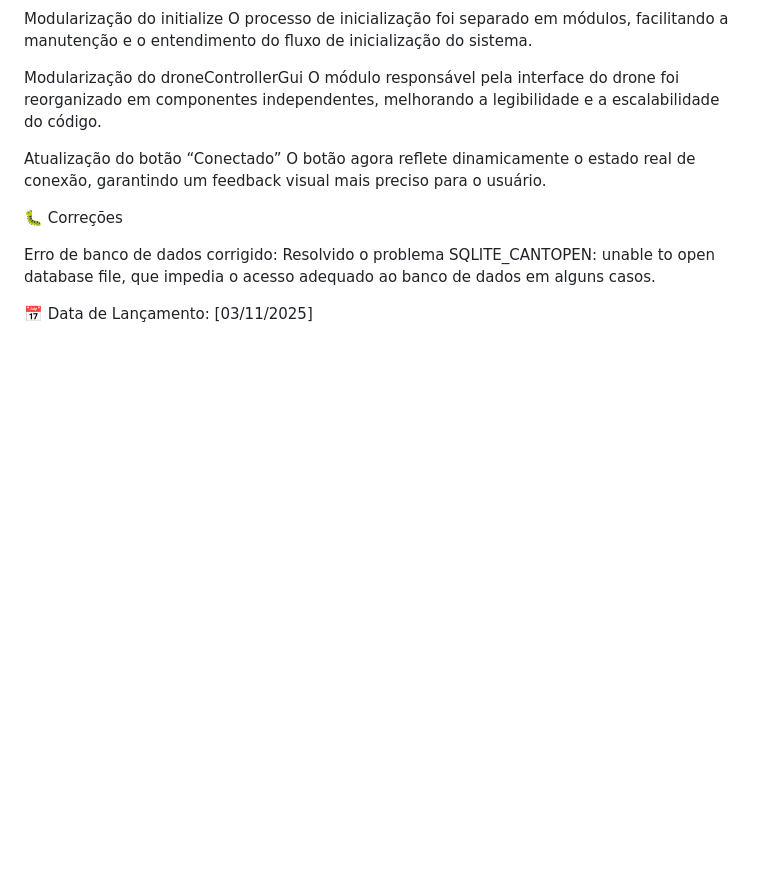
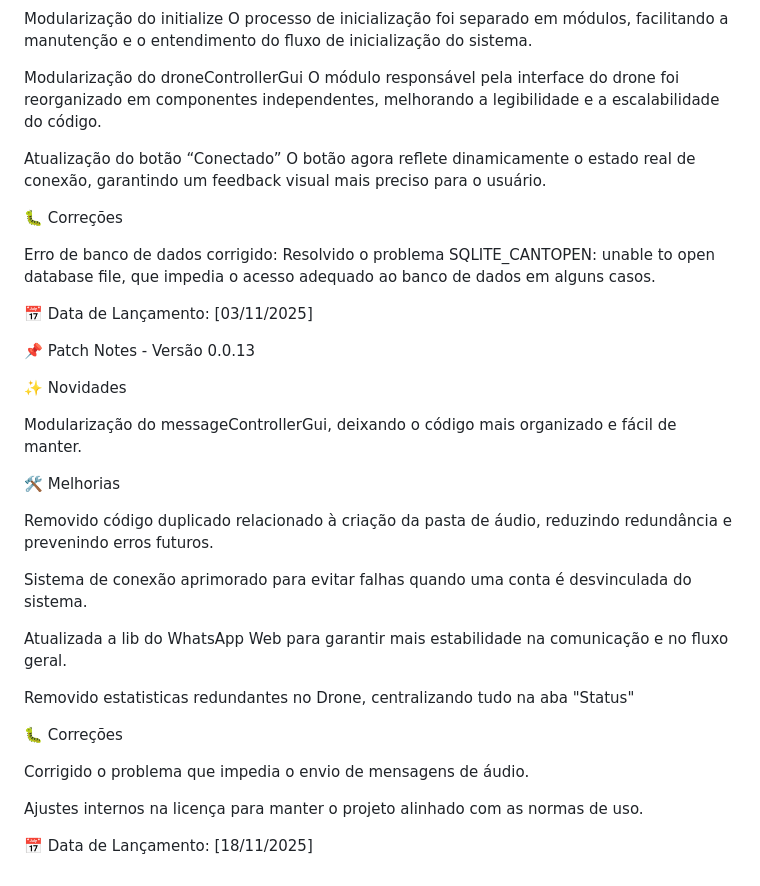
Before and after one commit to ItMeMario/Jubileu, a Markdown page: docs/changelog.md, the part around the change. Drawn GitHub-style; blank space fills up the shorter version.

Commit message:
atualização 0.0.13

```diff
--- a/docs/changelog.md
+++ b/docs/changelog.md
@@ -417,3 +417,27 @@ Erro de banco de dados corrigido:
 Resolvido o problema SQLITE_CANTOPEN: unable to open database file, que impedia o acesso adequado ao banco de dados em alguns casos.
 
 📅 Data de Lançamento: [03/11/2025]
+
+📌 Patch Notes - Versão 0.0.13
+
+✨ Novidades
+
+Modularização do messageControllerGui, deixando o código mais organizado e fácil de manter.
+
+🛠️ Melhorias
+
+Removido código duplicado relacionado à criação da pasta de áudio, reduzindo redundância e prevenindo erros futuros.
+
+Sistema de conexão aprimorado para evitar falhas quando uma conta é desvinculada do sistema.
+
+Atualizada a lib do WhatsApp Web para garantir mais estabilidade na comunicação e no fluxo geral.
+
+Removido estatisticas redundantes no Drone, centralizando tudo na aba "Status"
+
+🐛 Correções
+
+Corrigido o problema que impedia o envio de mensagens de áudio.
+
+Ajustes internos na licença para manter o projeto alinhado com as normas de uso.
+
+📅 Data de Lançamento: [18/11/2025]
```
